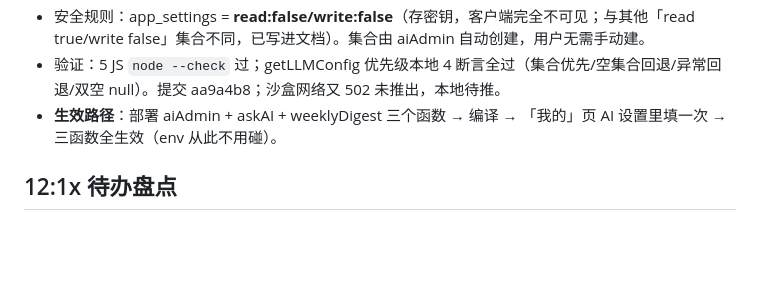
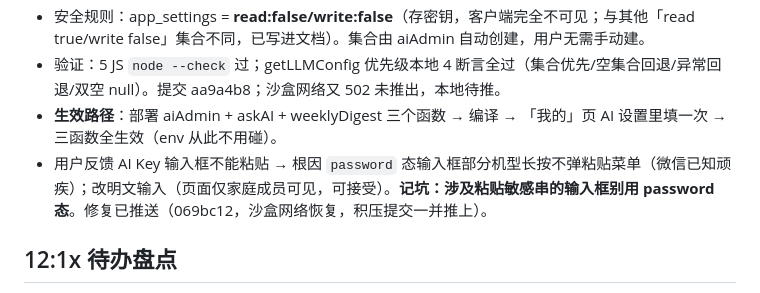
Before and after one commit to uishow/qc-graden, a Markdown page: .workbuddy/memory/2026-10-09.md, the part around the change. GitHub-like rendering; blank space fills up the shorter version.

Commit message:
docs(memory): password 输入框粘贴坑

```diff
--- a/.workbuddy/memory/2026-10-09.md
+++ b/.workbuddy/memory/2026-10-09.md
@@ -154,6 +154,7 @@
 - 安全规则：app_settings = **read:false/write:false**（存密钥，客户端完全不可见；与其他「read true/write false」集合不同，已写进文档）。集合由 aiAdmin 自动创建，用户无需手动建。
 - 验证：5 JS `node --check` 过；getLLMConfig 优先级本地 4 断言全过（集合优先/空集合回退/异常回退/双空 null）。提交 aa9a4b8；沙盒网络又 502 未推出，本地待推。
 - **生效路径**：部署 aiAdmin + askAI + weeklyDigest 三个函数 → 编译 → 「我的」页 AI 设置里填一次 → 三函数全生效（env 从此不用碰）。
+- 用户反馈 AI Key 输入框不能粘贴 → 根因 `password` 态输入框部分机型长按不弹粘贴菜单（微信已知顽疾）；改明文输入（页面仅家庭成员可见，可接受）。**记坑：涉及粘贴敏感串的输入框别用 password 态**。修复已推送（069bc12，沙盒网络恢复，积压提交一并推上）。
 
 ## 12:1x 待办盘点
 - 发现：qc-graden **至今不是 git 仓库**（git status fatal）——四周大量改动零版本控制，已向用户提议 git init。
```
